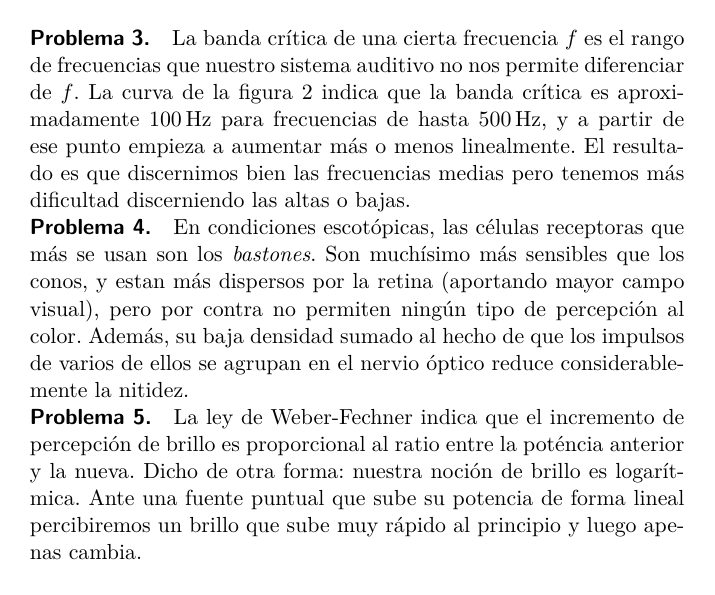
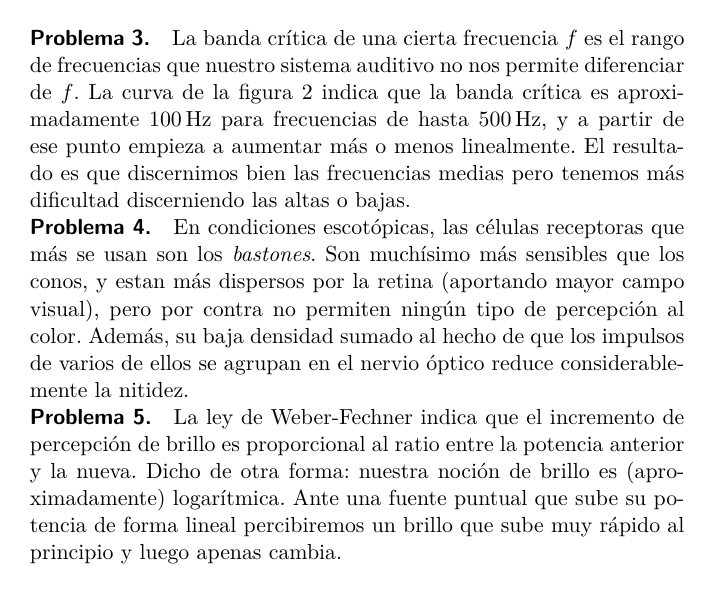
Before and after one commit to jmendeth/university-2b-ipav, a LaTeX figure (T2-sis.tex): page 3 of 4. Compiled offline with pdfLaTeX.

Commit message:
T2: typo + correction

```diff
--- a/T2-sis.tex
+++ b/T2-sis.tex
@@ -94,10 +94,10 @@ reduce considerablemente la nitidez.
 \paragraph{Problema 5.}
 
 La ley de Weber-Fechner indica que el incremento de percepción de brillo es
-proporcional al ratio entre la poténcia anterior y la nueva. Dicho de otra
-forma: nuestra noción de brillo es logarítmica. Ante una fuente puntual que sube
-su potencia de forma lineal percibiremos un brillo que sube muy rápido al
-principio y luego apenas cambia.
+proporcional al ratio entre la potencia anterior y la nueva. Dicho de otra
+forma: nuestra noción de brillo es (aproximadamente) logarítmica. Ante una
+fuente puntual que sube su potencia de forma lineal percibiremos un brillo que
+sube muy rápido al principio y luego apenas cambia.
 
 \finishpage
 
```
Also changed, not shown: T2-sis.pdf.
